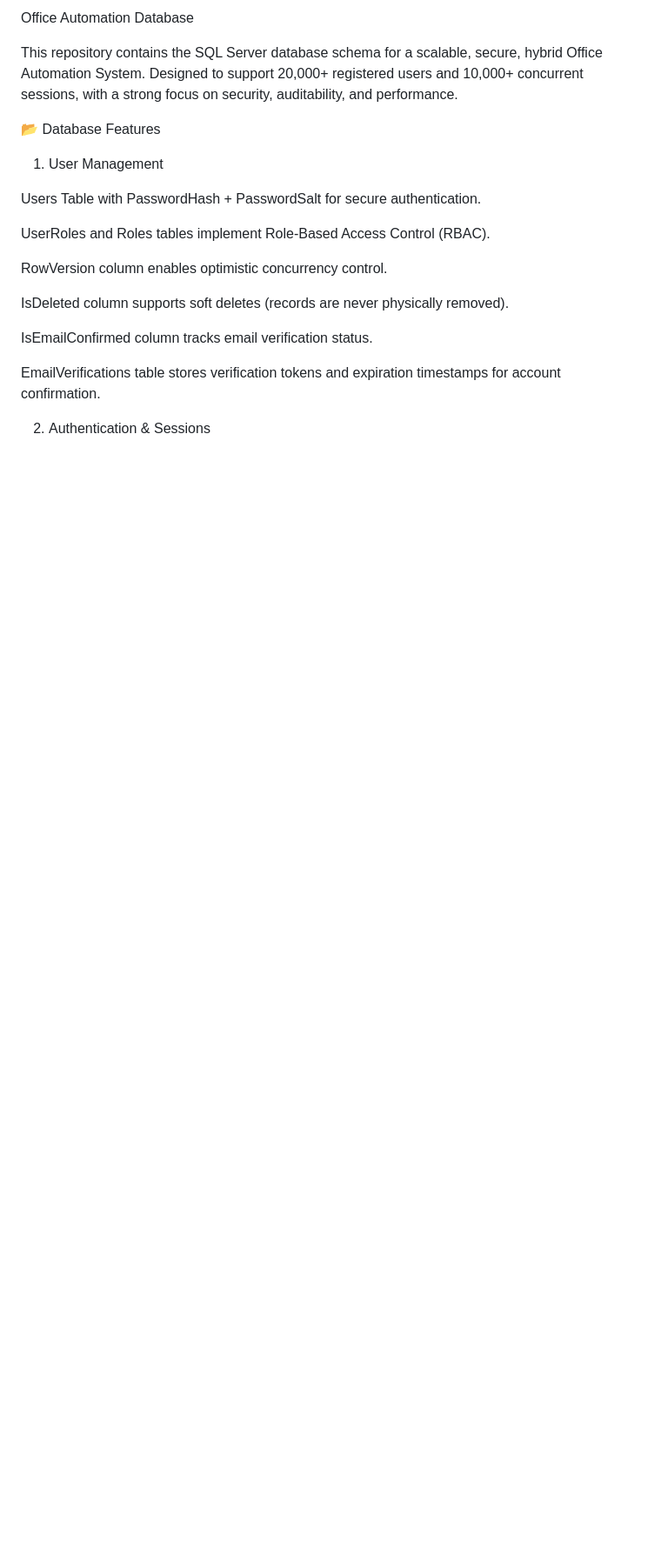
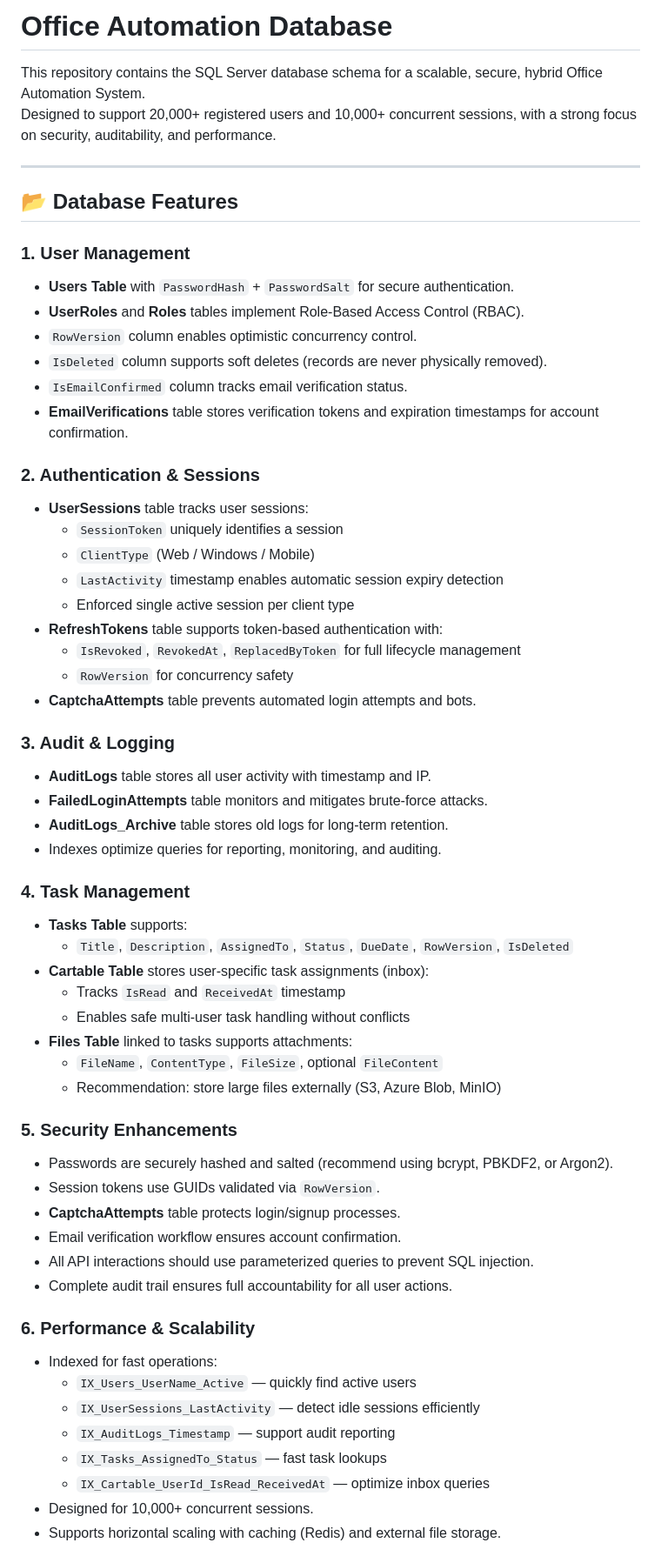
Before and after one commit to reza-moradzade/OfficeAutomation-Sample, a Markdown page: Database/README_DB.md, the part around the change printed below. Shown: that part at 87% size. GitHub-like rendering; blank space fills up the shorter version.

```diff
--- a/Database/README_DB.md
+++ b/Database/README_DB.md
@@ -1,22 +1,62 @@
-Office Automation Database
+# Office Automation Database
 
 This repository contains the SQL Server database schema for a scalable, secure, hybrid Office Automation System.
 Designed to support 20,000+ registered users and 10,000+ concurrent sessions, with a strong focus on security, auditability, and performance.
 
-📂 Database Features
-1. User Management
+---
 
-Users Table with PasswordHash + PasswordSalt for secure authentication.
+## 📂 Database Features
 
-UserRoles and Roles tables implement Role-Based Access Control (RBAC).
+### 1. User Management
+- **Users Table** with `PasswordHash` + `PasswordSalt` for secure authentication.
+- **UserRoles** and **Roles** tables implement Role-Based Access Control (RBAC).
+- `RowVersion` column enables optimistic concurrency control.
+- `IsDeleted` column supports soft deletes (records are never physically removed).
+- `IsEmailConfirmed` column tracks email verification status.
+- **EmailVerifications** table stores verification tokens and expiration timestamps for account confirmation.
 
-RowVersion column enables optimistic concurrency control.
+### 2. Authentication & Sessions
+- **UserSessions** table tracks user sessions:
+  - `SessionToken` uniquely identifies a session
+  - `ClientType` (Web / Windows / Mobile)
+  - `LastActivity` timestamp enables automatic session expiry detection
+  - Enforced single active session per client type
+- **RefreshTokens** table supports token-based authentication with:
+  - `IsRevoked`, `RevokedAt`, `ReplacedByToken` for full lifecycle management
+  - `RowVersion` for concurrency safety
+- **CaptchaAttempts** table prevents automated login attempts and bots.
 
-IsDeleted column supports soft deletes (records are never physically removed).
+### 3. Audit & Logging
+- **AuditLogs** table stores all user activity with timestamp and IP.
+- **FailedLoginAttempts** table monitors and mitigates brute-force attacks.
+- **AuditLogs_Archive** table stores old logs for long-term retention.
+- Indexes optimize queries for reporting, monitoring, and auditing.
 
-IsEmailConfirmed column tracks email verification status.
+### 4. Task Management
+- **Tasks Table** supports:
+  - `Title`, `Description`, `AssignedTo`, `Status`, `DueDate`, `RowVersion`, `IsDeleted`
+- **Cartable Table** stores user-specific task assignments (inbox):
+  - Tracks `IsRead` and `ReceivedAt` timestamp
+  - Enables safe multi-user task handling without conflicts
+- **Files Table** linked to tasks supports attachments:
+  - `FileName`, `ContentType`, `FileSize`, optional `FileContent`
+  - Recommendation: store large files externally (S3, Azure Blob, MinIO)
 
-EmailVerifications table stores verification tokens and expiration timestamps for account confirmation.
+### 5. Security Enhancements
+- Passwords are securely hashed and salted (recommend using bcrypt, PBKDF2, or Argon2).
+- Session tokens use GUIDs validated via `RowVersion`.
+- **CaptchaAttempts** table protects login/signup processes.
+- Email verification workflow ensures account confirmation.
+- All API interactions should use parameterized queries to prevent SQL injection.
+- Complete audit trail ensures full accountability for all user actions.
 
-2. Authentication & Sessions
+### 6. Performance & Scalability
+- Indexed for fast operations:
+  - `IX_Users_UserName_Active` — quickly find active users
+  - `IX_UserSessions_LastActivity` — detect idle sessions efficiently
+  - `IX_AuditLogs_Timestamp` — support audit reporting
+  - `IX_Tasks_AssignedTo_Status` — fast task lookups
+  - `IX_Cartable_UserId_IsRead_ReceivedAt` — optimize inbox queries
+- Designed for 10,000+ concurrent sessions.
+- Supports horizontal scaling with caching (Redis) and external file storage.
 
```
Also changed, not shown: other parts of Database/README_DB.md (+22 -110 lines).
